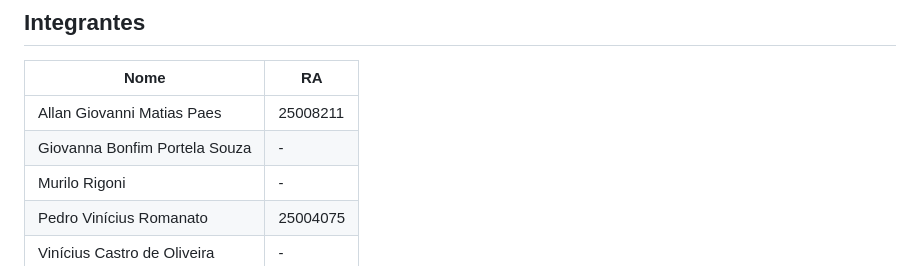
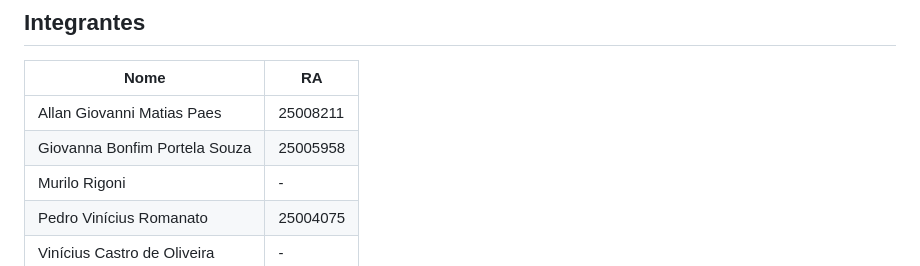
Before and after one commit to AllanMatiass/ES-PI3-2026-T1-G29, a Markdown page: README.md, the part around the change. Drawn GitHub-style.

Commit message:
docs: updating RAs

```diff
--- a/README.md
+++ b/README.md
@@ -5,7 +5,7 @@
 | Nome                          | RA       |
 | ----------------------------- | -------- |
 | Allan Giovanni Matias Paes    | 25008211 |
-| Giovanna Bonfim Portela Souza | -        |
+| Giovanna Bonfim Portela Souza | 25005958 |
 | Murilo Rigoni                 | -        |
 | Pedro Vinícius Romanato       | 25004075 |
 | Vinícius Castro de Oliveira   | -        |
```
